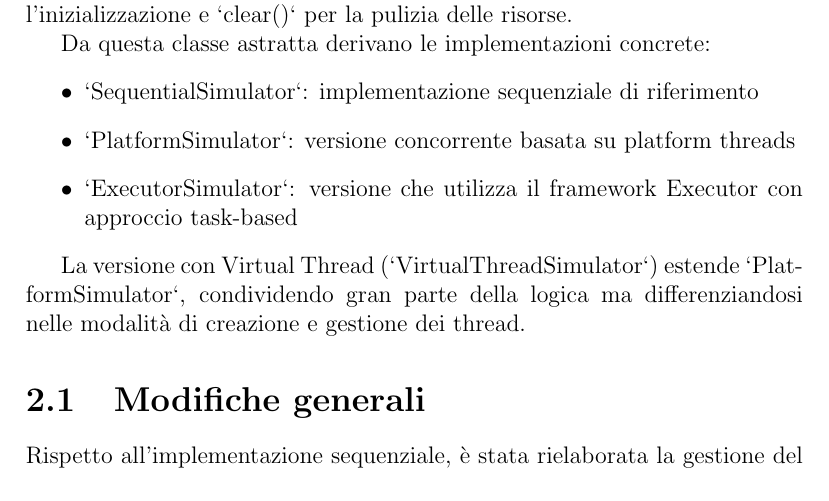
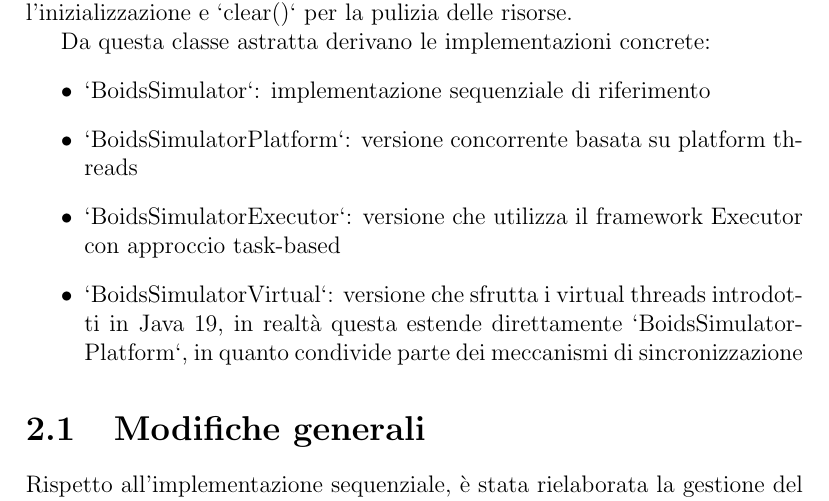
Before and after one commit to g-mainardi/assignment-01-report, a LaTeX document (report-template.tex): part of page 4 of 16, cut so that both start at the same text. Compiled offline with pdfLaTeX.

Commit message:
Fix on design versions listing

```diff
--- a/report-template.tex
+++ b/report-template.tex
@@ -47,12 +47,11 @@ Il design implementato presenta una struttura architetturale modulare e flessibi
 
 Da questa classe astratta derivano le implementazioni concrete:
 \begin{itemize}
-    \item `SequentialSimulator`: implementazione sequenziale di riferimento
-    \item `PlatformSimulator`: versione concorrente basata su platform threads
-    \item `ExecutorSimulator`: versione che utilizza il framework Executor con approccio task-based
+    \item `BoidsSimulator`: implementazione sequenziale di riferimento
+    \item `BoidsSimulatorPlatform`: versione concorrente basata su platform threads
+    \item `BoidsSimulatorExecutor`: versione che utilizza il framework Executor con approccio task-based
+    \item `BoidsSimulatorVirtual`: versione che sfrutta i virtual threads introdotti in Java 19, in realtà questa estende direttamente `BoidsSimulatorPlatform`, in quanto condivide parte dei meccanismi di sincronizzazione
 \end{itemize}
-
-La versione con Virtual Thread (`VirtualThreadSimulator`) estende `PlatformSimulator`, condividendo gran parte della logica ma differenziandosi nelle modalità di creazione e gestione dei thread.
 
 \section{Modifiche generali}
 Rispetto all'implementazione sequenziale, è stata rielaborata la gestione del framerate mediante un contatore atomico incrementato alla conclusione di ogni ciclo completo di aggiornamento (velocità e posizioni) e comunicato all'interfaccia grafica tramite un thread dedicato.
```
